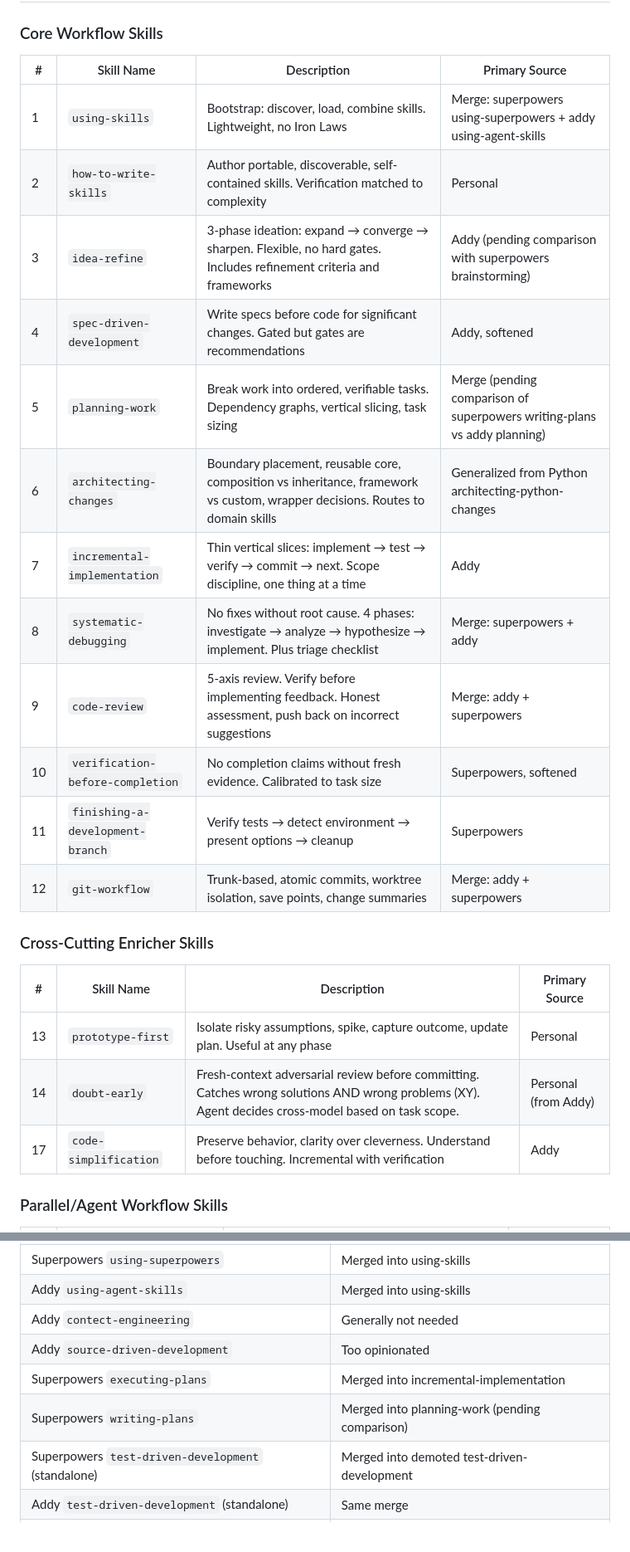
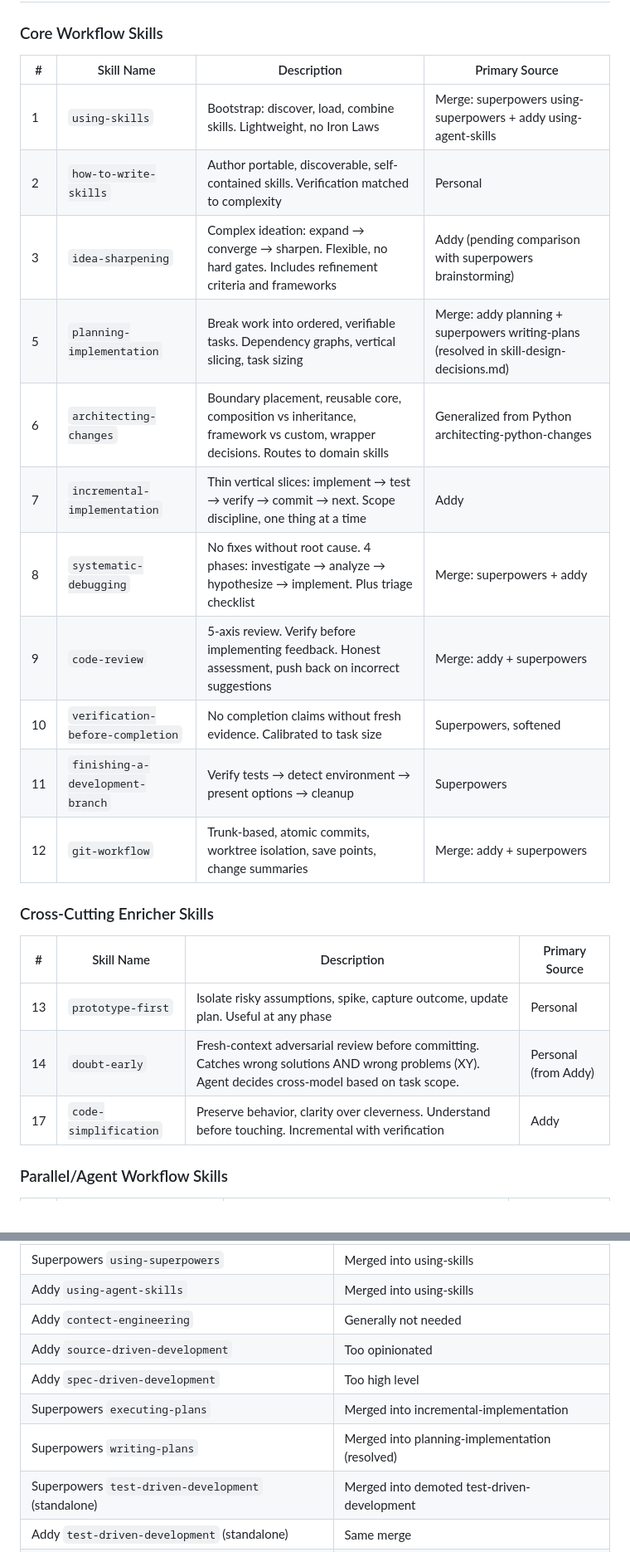
Before and after one commit to quick-brown-foxxx/myai, a Markdown page: docs/skill-set-consolidation.md, 2 parts joined by grey strips. Shown at 83% size. Rendered like a GitHub page.

```diff
--- a/docs/skill-set-consolidation.md
+++ b/docs/skill-set-consolidation.md
@@ -112,28 +112,27 @@ The workflow is hierarchical, explicit, and deterministic. It is skill-driven. W
 
 ### Core Workflow Skills
 
-| #   | Skill Name                       | Description                                                                                                                    | Primary Source                                                           |
-| --- | -------------------------------- | ------------------------------------------------------------------------------------------------------------------------------ | ------------------------------------------------------------------------ |
-| 1   | `using-skills`                   | Bootstrap: discover, load, combine skills. Lightweight, no Iron Laws                                                           | Merge: superpowers using-superpowers + addy using-agent-skills           |
-| 2   | `how-to-write-skills`            | Author portable, discoverable, self-contained skills. Verification matched to complexity                                       | Personal                                                                 |
-| 3   | `idea-refine`                    | 3-phase ideation: expand → converge → sharpen. Flexible, no hard gates. Includes refinement criteria and frameworks            | Addy (pending comparison with superpowers brainstorming)                 |
-| 4   | `spec-driven-development`        | Write specs before code for significant changes. Gated but gates are recommendations                                           | Addy, softened                                                           |
-| 5   | `planning-work`                  | Break work into ordered, verifiable tasks. Dependency graphs, vertical slicing, task sizing                                    | Merge (pending comparison of superpowers writing-plans vs addy planning) |
-| 6   | `architecting-changes`           | Boundary placement, reusable core, composition vs inheritance, framework vs custom, wrapper decisions. Routes to domain skills | Generalized from Python architecting-python-changes                      |
-| 7   | `incremental-implementation`     | Thin vertical slices: implement → test → verify → commit → next. Scope discipline, one thing at a time                         | Addy                                                                     |
-| 8   | `systematic-debugging`           | No fixes without root cause. 4 phases: investigate → analyze → hypothesize → implement. Plus triage checklist                  | Merge: superpowers + addy                                                |
-| 9   | `code-review`                    | 5-axis review. Verify before implementing feedback. Honest assessment, push back on incorrect suggestions                      | Merge: addy + superpowers                                                |
-| 10  | `verification-before-completion` | No completion claims without fresh evidence. Calibrated to task size                                                           | Superpowers, softened                                                    |
-| 11  | `finishing-a-development-branch` | Verify tests → detect environment → present options → cleanup                                                                  | Superpowers                                                              |
-| 12  | `git-workflow`                   | Trunk-based, atomic commits, worktree isolation, save points, change summaries                                                 | Merge: addy + superpowers                                                |
+| #   | Skill Name                       | Description                                                                                                                    | Primary Source                                                                           |
+| --- | -------------------------------- | ------------------------------------------------------------------------------------------------------------------------------ | ---------------------------------------------------------------------------------------- |
+| 1   | `using-skills`                   | Bootstrap: discover, load, combine skills. Lightweight, no Iron Laws                                                           | Merge: superpowers using-superpowers + addy using-agent-skills                           |
+| 2   | `how-to-write-skills`            | Author portable, discoverable, self-contained skills. Verification matched to complexity                                       | Personal                                                                                 |
+| 3   | `idea-sharpening`                | Complex ideation: expand → converge → sharpen. Flexible, no hard gates. Includes refinement criteria and frameworks            | Addy (pending comparison with superpowers brainstorming)                                 |
+| 5   | `planning-implementation`        | Break work into ordered, verifiable tasks. Dependency graphs, vertical slicing, task sizing                                    | Merge: addy planning + superpowers writing-plans (resolved in skill-design-decisions.md) |
+| 6   | `architecting-changes`           | Boundary placement, reusable core, composition vs inheritance, framework vs custom, wrapper decisions. Routes to domain skills | Generalized from Python architecting-python-changes                                      |
+| 7   | `incremental-implementation`     | Thin vertical slices: implement → test → verify → commit → next. Scope discipline, one thing at a time                         | Addy                                                                                     |
+| 8   | `systematic-debugging`           | No fixes without root cause. 4 phases: investigate → analyze → hypothesize → implement. Plus triage checklist                  | Merge: superpowers + addy                                                                |
+| 9   | `code-review`                    | 5-axis review. Verify before implementing feedback. Honest assessment, push back on incorrect suggestions                      | Merge: addy + superpowers                                                                |
+| 10  | `verification-before-completion` | No completion claims without fresh evidence. Calibrated to task size                                                           | Superpowers, softened                                                                    |
+| 11  | `finishing-a-development-branch` | Verify tests → detect environment → present options → cleanup                                                                  | Superpowers                                                                              |
+| 12  | `git-workflow`                   | Trunk-based, atomic commits, worktree isolation, save points, change summaries                                                 | Merge: addy + superpowers                                                                |
 
 ### Cross-Cutting Enricher Skills
 
-| #   | Skill Name                  | Description                                                                                                                                         | Primary Source       |
-| --- | --------------------------- | --------------------------------------------------------------------------------------------------------------------------------------------------- | -------------------- |
-| 13  | `prototype-first`           | Isolate risky assumptions, spike, capture outcome, update plan. Useful at any phase                                                                 | Personal             |
-| 14  | `doubt-early`               | Fresh-context adversarial review before committing. Catches wrong solutions AND wrong problems (XY). Agent decides cross-model based on task scope. | Personal (from Addy) |
-| 17  | `code-simplification`       | Preserve behavior, clarity over cleverness. Understand before touching. Incremental with verification                                               | Addy                 |
+| #   | Skill Name            | Description                                                                                                                                         | Primary Source       |
+| --- | --------------------- | --------------------------------------------------------------------------------------------------------------------------------------------------- | -------------------- |
+| 13  | `prototype-first`     | Isolate risky assumptions, spike, capture outcome, update plan. Useful at any phase                                                                 | Personal             |
+| 14  | `doubt-early`         | Fresh-context adversarial review before committing. Catches wrong solutions AND wrong problems (XY). Agent decides cross-model based on task scope. | Personal (from Addy) |
+| 17  | `code-simplification` | Preserve behavior, clarity over cleverness. Understand before touching. Incremental with verification                                               | Addy                 |
 
 ### Parallel/Agent Workflow Skills
 
@@ -188,8 +187,9 @@ The workflow is hierarchical, explicit, and deterministic. It is skill-driven. W
 | Addy `using-agent-skills`                          | Merged into using-skills                       |
 | Addy `contect-engineering`                         | Generally not needed                           |
 | Addy `source-driven-development`                   | Too opinionated                                |
+| Addy `spec-driven-development`                     | Too high level                                 |
 | Superpowers `executing-plans`                      | Merged into incremental-implementation         |
-| Superpowers `writing-plans`                        | Merged into planning-work (pending comparison) |
+| Superpowers `writing-plans`                        | Merged into planning-implementation (resolved) |
 | Superpowers `test-driven-development` (standalone) | Merged into demoted test-driven-development    |
 | Addy `test-driven-development` (standalone)        | Same merge                                     |
 | Addy `browser-testing-with-devtools`               | Will enroll my own later                       |
```
Also changed, not shown: other parts of docs/skill-set-consolidation.md (+17 -16 lines), docs/skill-design-decisions.md (+2 -2 lines), skills/doubt-early/SKILL.md (+3 -1 lines).
